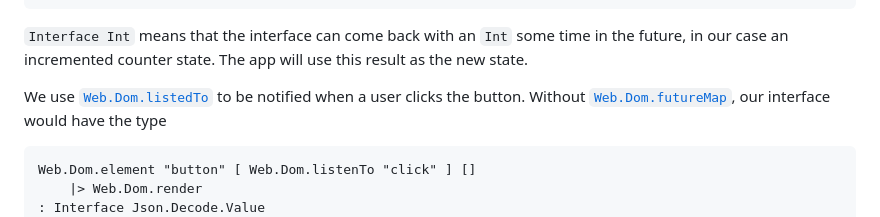
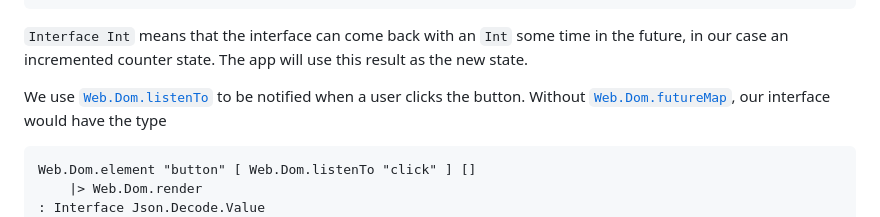
Before and after one commit to lue-bird/elm-state-interface, a Markdown page: README.md, the part around the change. Drawn GitHub-style.

Commit message:
Fix typo in README.md

````diff
--- a/README.md
+++ b/README.md
@@ -43,7 +43,7 @@ interface : Int -> Interface Int
 in our case an incremented counter state.
 The app will use this result as the new state.
 
-We use [`Web.Dom.listedTo`](https://dark.elm.dmy.fr/packages/lue-bird/elm-state-interface/latest/Web-Dom#listenTo) to be notified when a user clicks the button.
+We use [`Web.Dom.listenTo`](https://dark.elm.dmy.fr/packages/lue-bird/elm-state-interface/latest/Web-Dom#listenTo) to be notified when a user clicks the button.
 Without [`Web.Dom.futureMap`](https://dark.elm.dmy.fr/packages/lue-bird/elm-state-interface/latest/Web-Dom#futureMap), our interface would have the type
 ```elm
 Web.Dom.element "button" [ Web.Dom.listenTo "click" ] []
````
